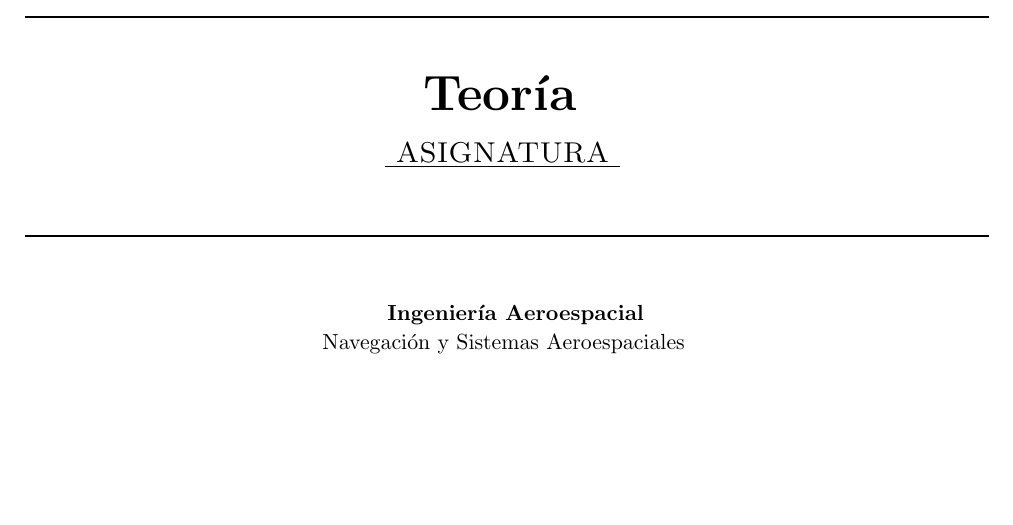
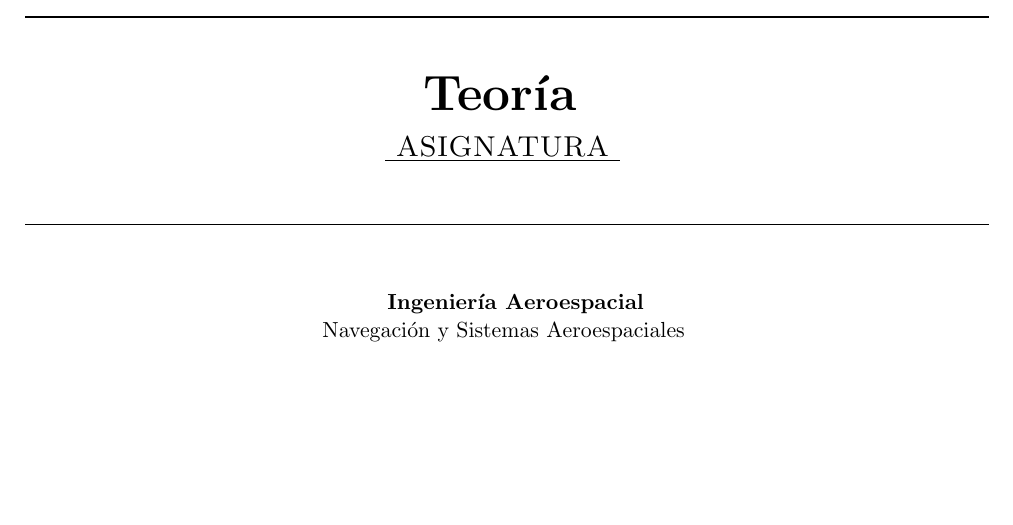
Before and after one commit to IvanMoyaO/Plantilla-LaTeX, a LaTeX thesis (main.tex, which reads include/pkgs.tex): part of page 1 of 4, cut so that both start at the same text. Compiled offline with pdfLaTeX.

Commit message:
Espaciado

```diff
--- a/include/pkgs.tex
+++ b/include/pkgs.tex
@@ -12,7 +12,7 @@
 \setstretch{1}
 % sangría
 \usepackage{indentfirst}
-\setlength{\parskip}{0.3cm}
+\setlength{\parskip}{0.2cm}
 \setlength{\parindent}{0.5cm}
 
 
```
